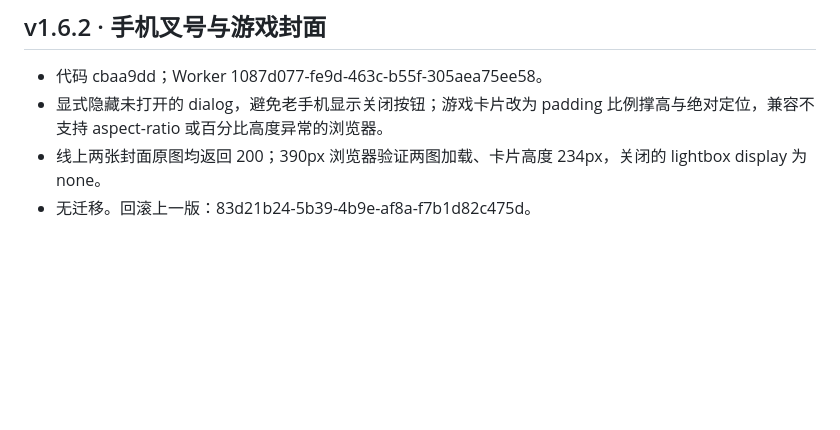
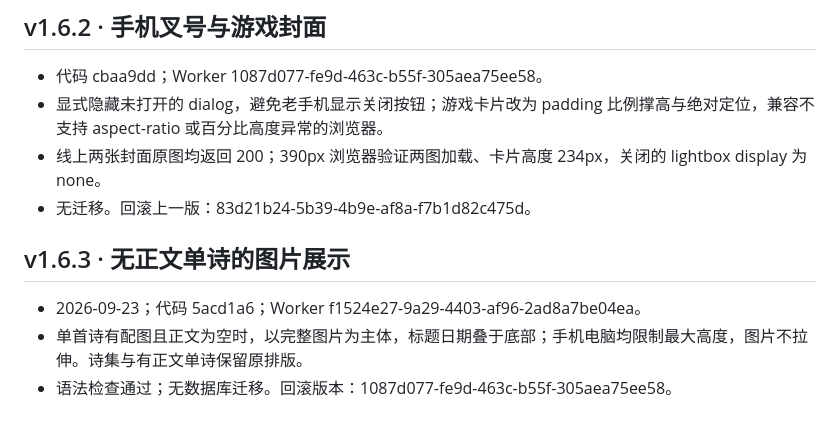
Before and after one commit to mingdizhiying/lsfw, a Markdown page: RELEASES.md, the part around the change. GitHub-like rendering; blank space fills up the shorter version.

Commit message:
Record individual poem image layout

```diff
--- a/RELEASES.md
+++ b/RELEASES.md
@@ -101,3 +101,9 @@
 - 显式隐藏未打开的 dialog，避免老手机显示关闭按钮；游戏卡片改为 padding 比例撑高与绝对定位，兼容不支持 aspect-ratio 或百分比高度异常的浏览器。
 - 线上两张封面原图均返回 200；390px 浏览器验证两图加载、卡片高度 234px，关闭的 lightbox display 为 none。
 - 无迁移。回滚上一版：83d21b24-5b39-4b9e-af8a-f7b1d82c475d。
+
+## v1.6.3 · 无正文单诗的图片展示
+
+- 2026-09-23；代码 5acd1a6；Worker f1524e27-9a29-4403-af96-2ad8a7be04ea。
+- 单首诗有配图且正文为空时，以完整图片为主体，标题日期叠于底部；手机电脑均限制最大高度，图片不拉伸。诗集与有正文单诗保留原排版。
+- 语法检查通过；无数据库迁移。回滚版本：1087d077-fe9d-463c-b55f-305aea75ee58。
```
